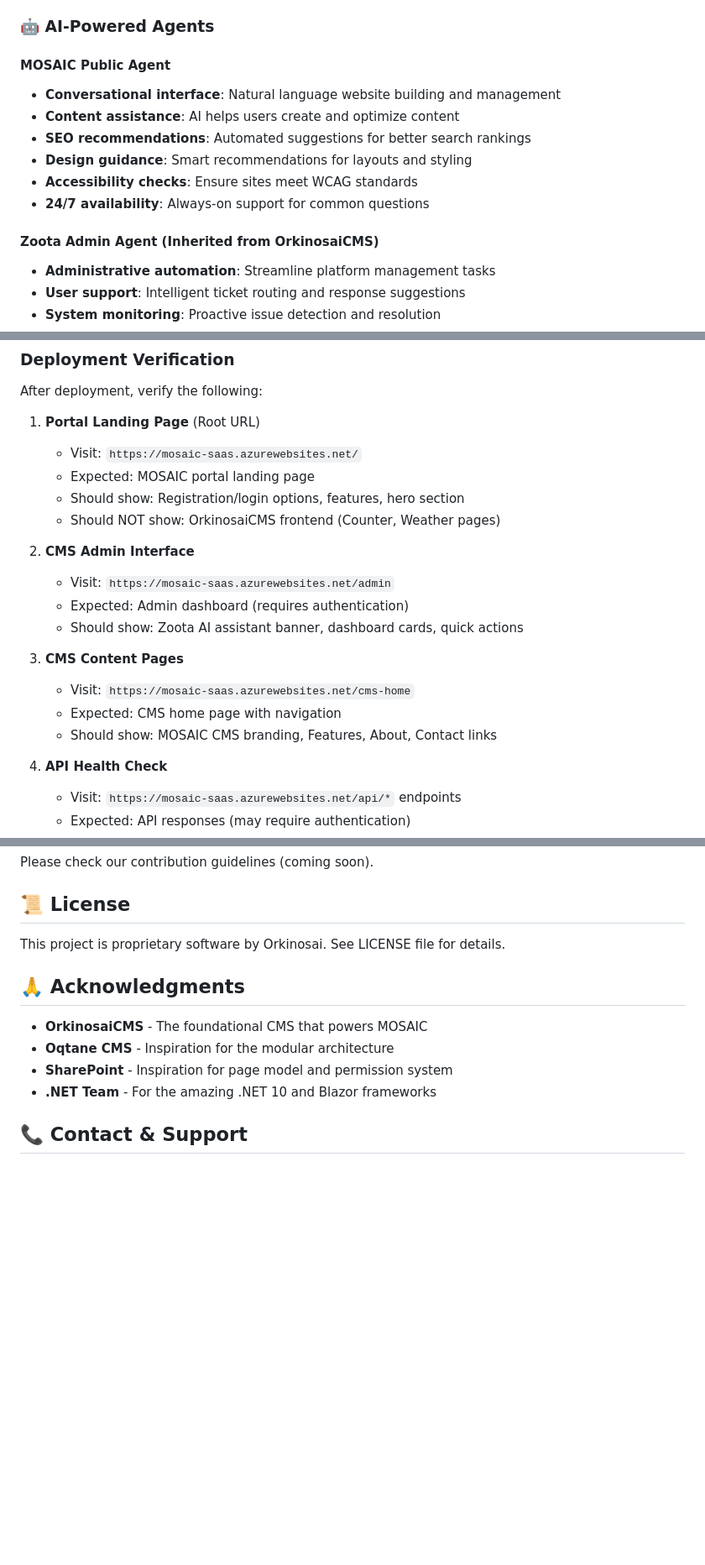
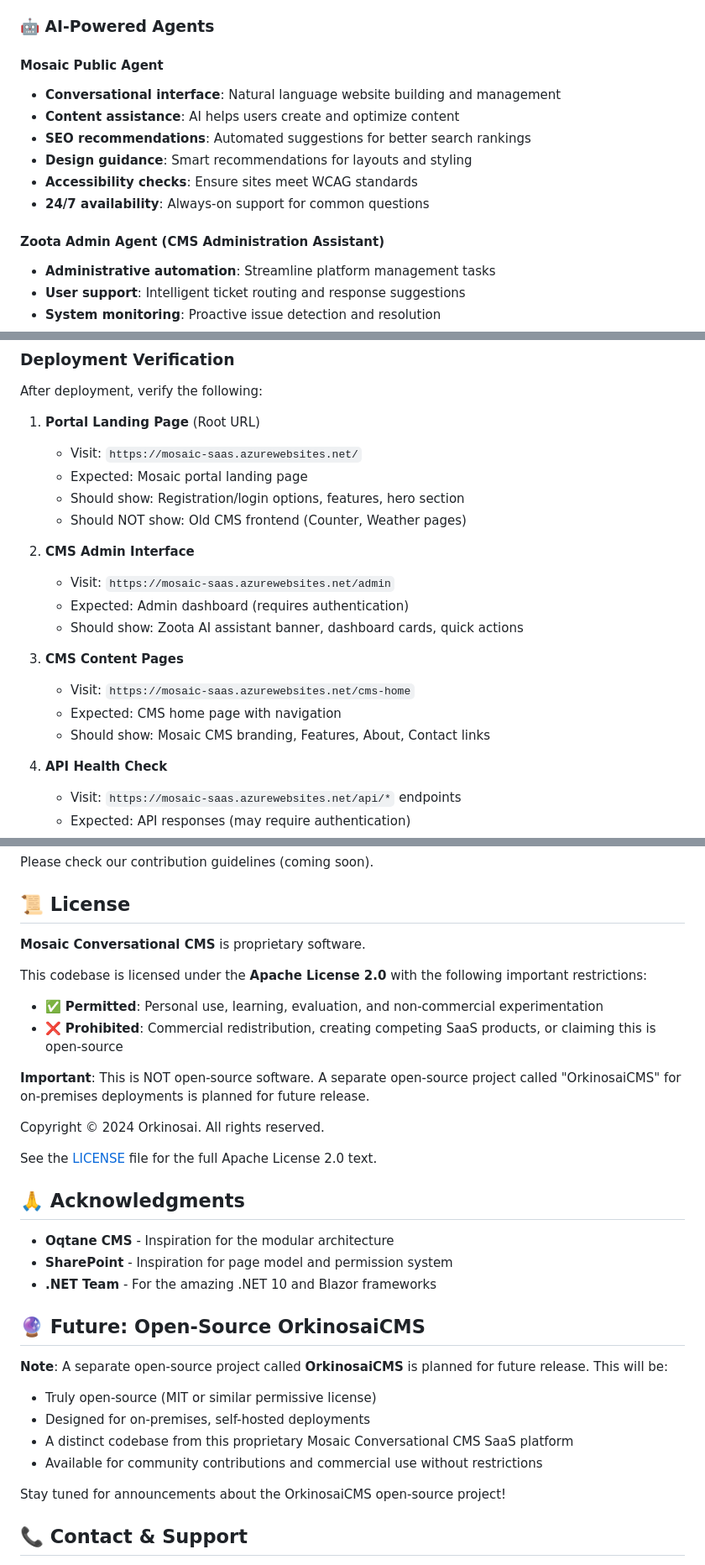
Before and after one commit to orkinosai25-org/mosaic, a Markdown page: README.md, 3 parts joined by grey strips. Shown at 84% size. Rendered like a GitHub page; blank space fills up the shorter version.

```diff
--- a/README.md
+++ b/README.md
@@ -139,7 +169,7 @@ Our goal is to make powerful web infrastructure accessible to everyone through n
 
 ### 🤖 AI-Powered Agents
 
-#### MOSAIC Public Agent
+#### Mosaic Public Agent
 - **Conversational interface**: Natural language website building and management
 - **Content assistance**: AI helps users create and optimize content
 - **SEO recommendations**: Automated suggestions for better search rankings
@@ -147,7 +177,7 @@ Our goal is to make powerful web infrastructure accessible to everyone through n
 - **Accessibility checks**: Ensure sites meet WCAG standards
 - **24/7 availability**: Always-on support for common questions
 
-#### Zoota Admin Agent (Inherited from OrkinosaiCMS)
+#### Zoota Admin Agent (CMS Administration Assistant)
 - **Administrative automation**: Streamline platform management tasks
 - **User support**: Intelligent ticket routing and response suggestions
 - **System monitoring**: Proactive issue detection and resolution
@@ -395,9 +425,9 @@ After deployment, verify the following:
 
 1. **Portal Landing Page** (Root URL)
    - Visit: `https://mosaic-saas.azurewebsites.net/`
-   - Expected: MOSAIC portal landing page
+   - Expected: Mosaic portal landing page
    - Should show: Registration/login options, features, hero section
-   - Should NOT show: OrkinosaiCMS frontend (Counter, Weather pages)
+   - Should NOT show: Old CMS frontend (Counter, Weather pages)
 
 2. **CMS Admin Interface**
    - Visit: `https://mosaic-saas.azurewebsites.net/admin`
@@ -407,7 +437,7 @@ After deployment, verify the following:
 3. **CMS Content Pages**
    - Visit: `https://mosaic-saas.azurewebsites.net/cms-home`
    - Expected: CMS home page with navigation
-   - Should show: MOSAIC CMS branding, Features, About, Contact links
+   - Should show: Mosaic CMS branding, Features, About, Contact links
 
 4. **API Health Check**
    - Visit: `https://mosaic-saas.azurewebsites.net/api/*` endpoints
@@ -595,14 +625,34 @@ Please check our contribution guidelines (coming soon).
 
 ## 📜 License
 
-This project is proprietary software by Orkinosai. See LICENSE file for details.
+**Mosaic Conversational CMS** is proprietary software.
+
+This codebase is licensed under the **Apache License 2.0** with the following important restrictions:
+
+- ✅ **Permitted**: Personal use, learning, evaluation, and non-commercial experimentation
+- ❌ **Prohibited**: Commercial redistribution, creating competing SaaS products, or claiming this is open-source
+
+**Important**: This is NOT open-source software. A separate open-source project called "OrkinosaiCMS" for on-premises deployments is planned for future release.
+
+Copyright © 2024 Orkinosai. All rights reserved.
+
+See the [LICENSE](LICENSE) file for the full Apache License 2.0 text.
 
 ## 🙏 Acknowledgments
 
-- **OrkinosaiCMS** - The foundational CMS that powers MOSAIC
 - **Oqtane CMS** - Inspiration for the modular architecture
 - **SharePoint** - Inspiration for page model and permission system
 - **.NET Team** - For the amazing .NET 10 and Blazor frameworks
+
+## 🔮 Future: Open-Source OrkinosaiCMS
+
+**Note**: A separate open-source project called **OrkinosaiCMS** is planned for future release. This will be:
+- Truly open-source (MIT or similar permissive license)
+- Designed for on-premises, self-hosted deployments
+- A distinct codebase from this proprietary Mosaic Conversational CMS SaaS platform
+- Available for community contributions and commercial use without restrictions
+
+Stay tuned for announcements about the OrkinosaiCMS open-source project!
 
 ## 📞 Contact & Support
 
```
Also changed, not shown: other parts of README.md (+47 -17 lines), LICENSE_NOTICE.md (added, +58 -0 lines), README_OrkinosaiCMS.md (+12 -1 lines).
